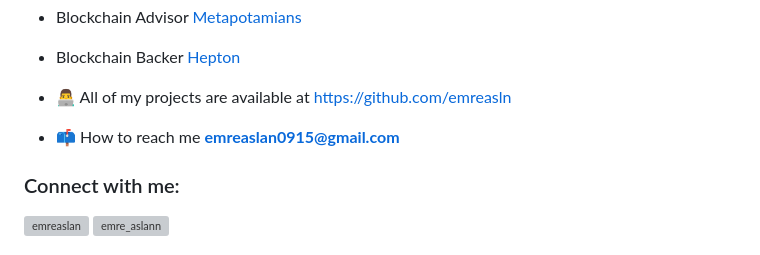
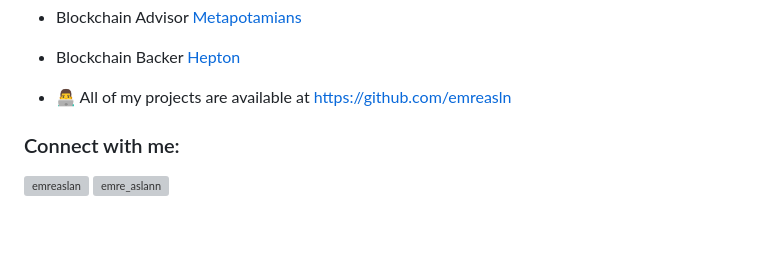
Before and after one commit to emreasln/emreasln, a Markdown page: README.md, the part around the change. Rendered like a GitHub page; blank space fills up the shorter version; grey boxes are pictures that could not be loaded.

```diff
--- a/README.md
+++ b/README.md
@@ -10,7 +10,6 @@
 
 - 👨‍💻 All of my projects are available at [https://github.com/emreasln](https://github.com/emreasln)
 
-- 📫 How to reach me **emreaslan0915@gmail.com**
 
 <h3 align="left">Connect with me:</h3>
 <p align="left">
```
